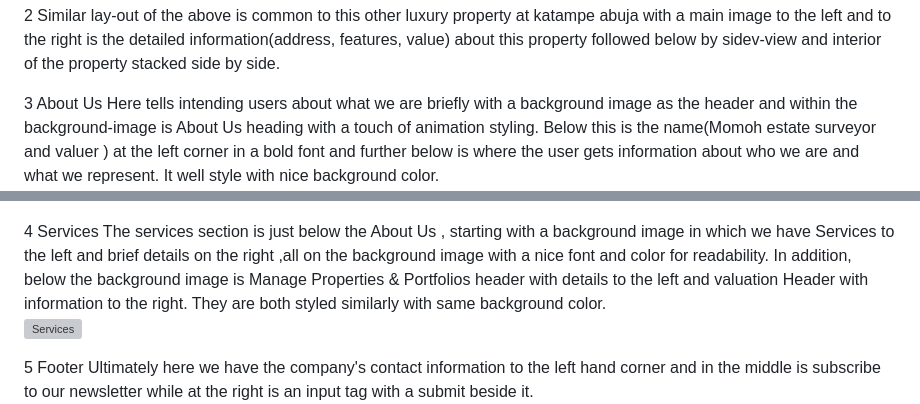
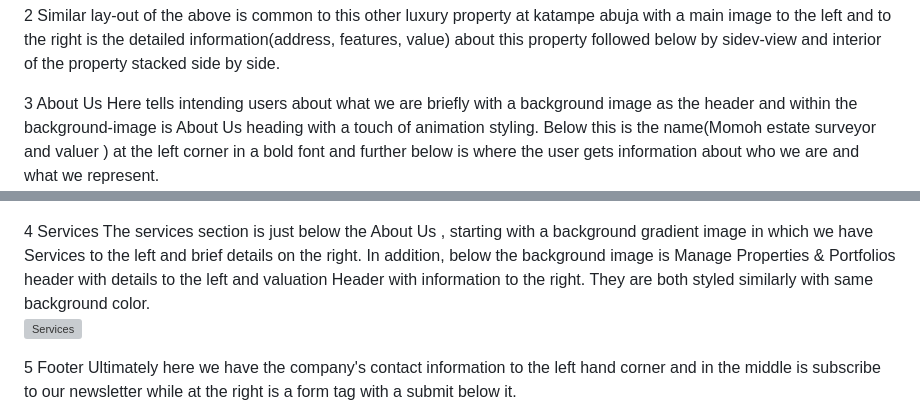
Before and after one commit to dussy42/project-one, a Markdown page: README.md, 2 parts joined by grey strips. Drawn GitHub-style; grey boxes are pictures that could not be loaded.

```diff
--- a/README.md
+++ b/README.md
@@ -35,19 +35,19 @@ FEATURED PROPERTIES as the header on the top left corner, below that is huge ima
 
 
 3 About Us
- Here tells intending users about what we are briefly with a background image as the header and within the background-image is About Us heading with a touch of animation styling. Below this is the name(Momoh estate surveyor and valuer )  at the left corner in a bold font and further below is where the user gets information about who we are and what we represent. It well style with nice background color.<br>
+ Here tells intending users about what we are briefly with a background image as the header and within the background-image is About Us heading with a touch of animation styling. Below this is the name(Momoh estate surveyor and valuer )  at the left corner in a bold font and further below is where the user gets information about who we are and what we represent.<br>
  ![About](documentation/about.png)
 
 
 
 
  4 Services
-  The services section is just below the About Us , starting with a background image in which we have Services to the left and brief details on the right ,all on the background image with a nice font and color for readability. In addition, below the background image is Manage Properties & Portfolios header with details to the left and valuation Header with information to the right. They are both styled similarly with same background color.<br>
+  The services section is just below the About Us , starting with a background gradient image in which we have Services to the left and brief details on the right. In addition, below the background image is Manage Properties & Portfolios header with details to the left and valuation Header with information to the right. They are both styled similarly with same background color.<br>
    ![Services](documentation/services.png)
 
 
   5 Footer
-  Ultimately here we have the company's contact information to the left hand corner and in the middle is subscribe to our newsletter while at the right is an input tag with a submit beside it.<br>
+  Ultimately here we have the company's contact information to the left hand corner and in the middle is subscribe to our newsletter while at the right is a form tag with a submit below it.<br>
    ![Contact](documentation/contact.png)
 
 
```
